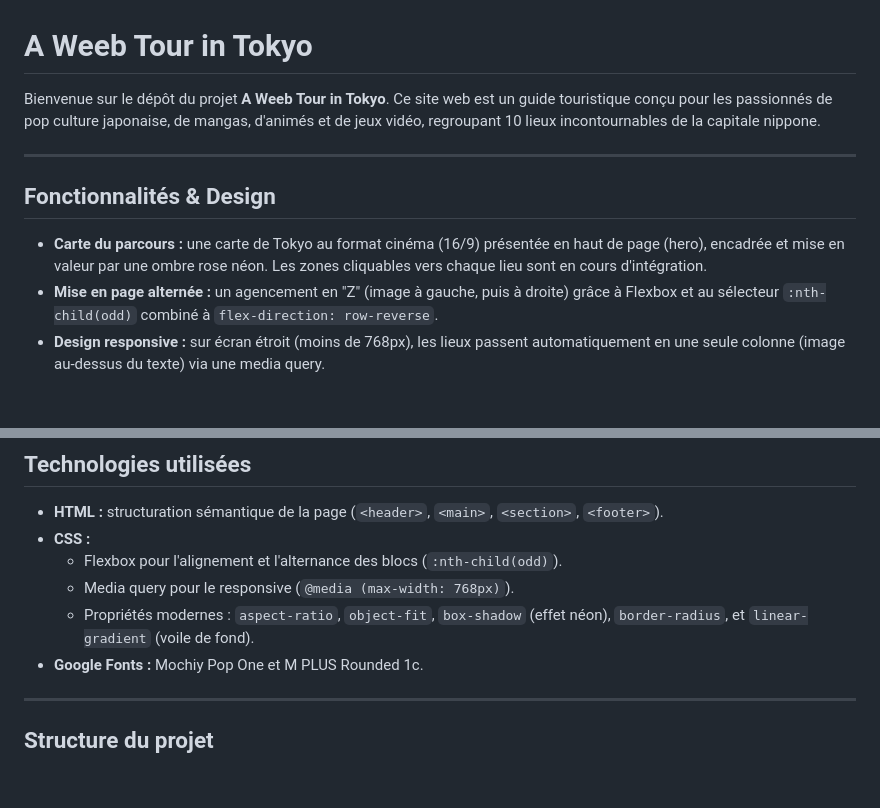
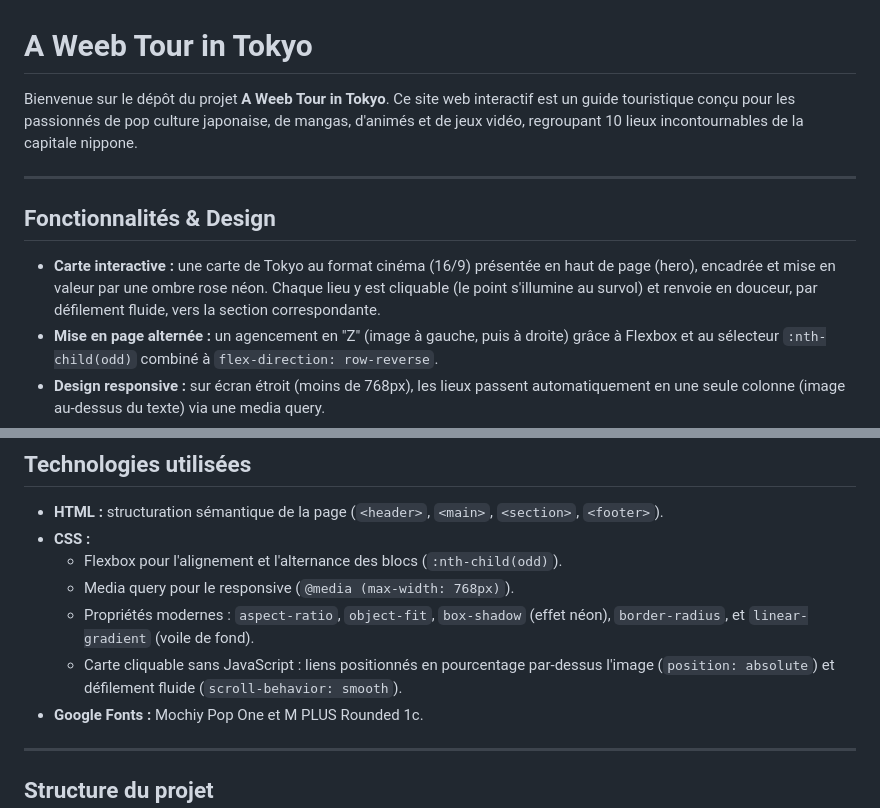
Before and after one commit to Yo13038/-holbertonschool-project-AWTOT, a Markdown page: README.md, 2 parts joined by grey strips. GitHub-like rendering; blank space fills up the shorter version.

Commit message:
docs: update README to reflect the working interactive map

```diff
--- a/README.md
+++ b/README.md
@@ -1,12 +1,12 @@
 # A Weeb Tour in Tokyo
 
-Bienvenue sur le dépôt du projet **A Weeb Tour in Tokyo**. Ce site web est un guide touristique conçu pour les passionnés de pop culture japonaise, de mangas, d'animés et de jeux vidéo, regroupant 10 lieux incontournables de la capitale nippone.
+Bienvenue sur le dépôt du projet **A Weeb Tour in Tokyo**. Ce site web interactif est un guide touristique conçu pour les passionnés de pop culture japonaise, de mangas, d'animés et de jeux vidéo, regroupant 10 lieux incontournables de la capitale nippone.
 
 ---
 
 ## Fonctionnalités & Design
 
-* **Carte du parcours :** une carte de Tokyo au format cinéma (16/9) présentée en haut de page (hero), encadrée et mise en valeur par une ombre rose néon. Les zones cliquables vers chaque lieu sont en cours d'intégration.
+* **Carte interactive :** une carte de Tokyo au format cinéma (16/9) présentée en haut de page (hero), encadrée et mise en valeur par une ombre rose néon. Chaque lieu y est cliquable (le point s'illumine au survol) et renvoie en douceur, par défilement fluide, vers la section correspondante.
 * **Mise en page alternée :** un agencement en "Z" (image à gauche, puis à droite) grâce à Flexbox et au sélecteur `:nth-child(odd)` combiné à `flex-direction: row-reverse`.
 * **Design responsive :** sur écran étroit (moins de 768px), les lieux passent automatiquement en une seule colonne (image au-dessus du texte) via une media query.
 * **Thème Sakura / Tokyo City :** un arrière-plan de branche de cerisier (`images/fleur.png`) recouvert d'un voile blanc translucide (`linear-gradient`) pour garder le texte lisible. Contraste assumé : header vert forêt, titres et bordures d'images en rose néon.
@@ -25,6 +25,7 @@ Bienvenue sur le dépôt du projet **A Weeb Tour in Tokyo**. Ce site web est un
   * Flexbox pour l'alignement et l'alternance des blocs (`:nth-child(odd)`).
   * Media query pour le responsive (`@media (max-width: 768px)`).
   * Propriétés modernes : `aspect-ratio`, `object-fit`, `box-shadow` (effet néon), `border-radius`, et `linear-gradient` (voile de fond).
+  * Carte cliquable sans JavaScript : liens positionnés en pourcentage par-dessus l'image (`position: absolute`) et défilement fluide (`scroll-behavior: smooth`).
 * **Google Fonts :** Mochiy Pop One et M PLUS Rounded 1c.
 
 ---
```
